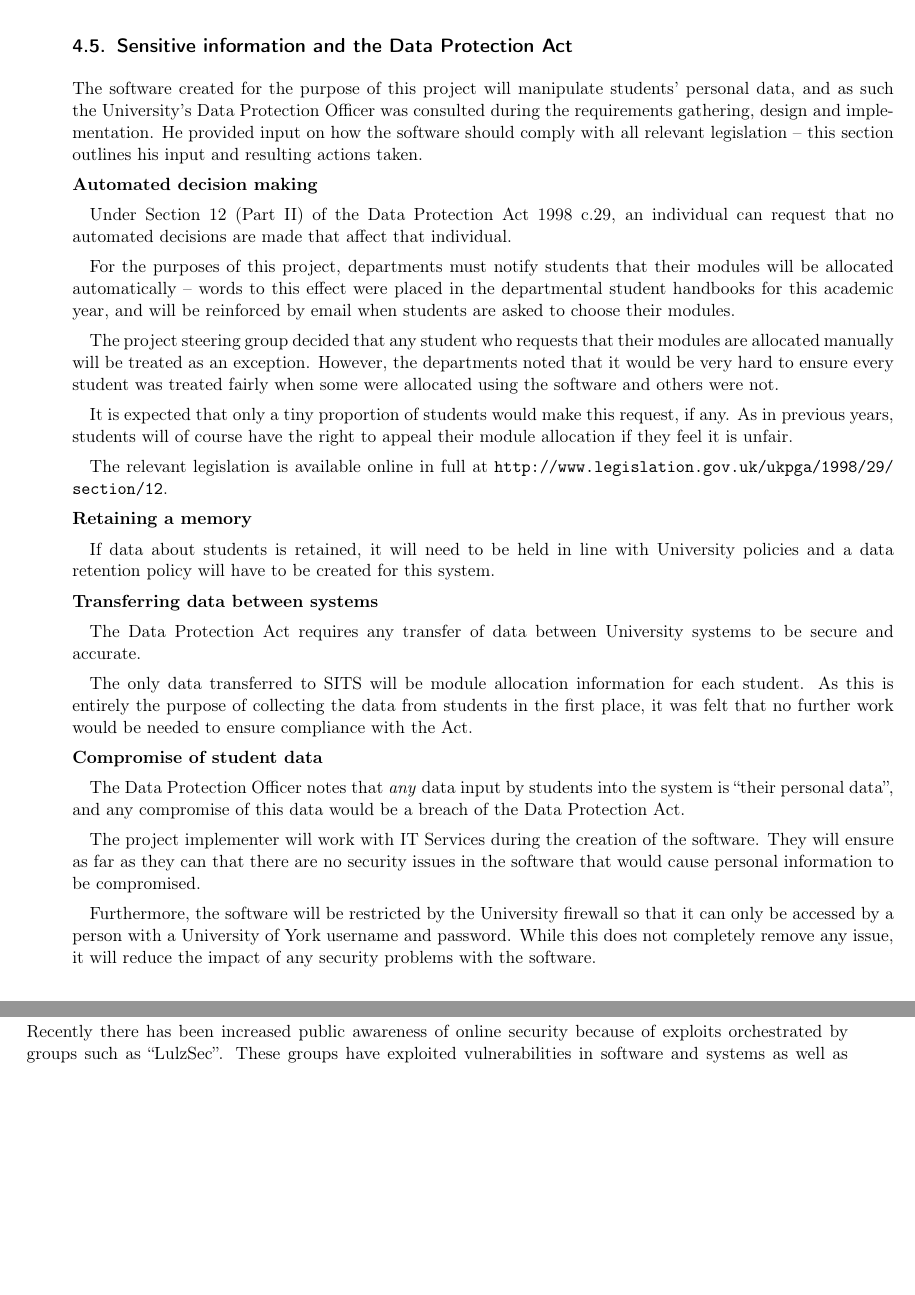
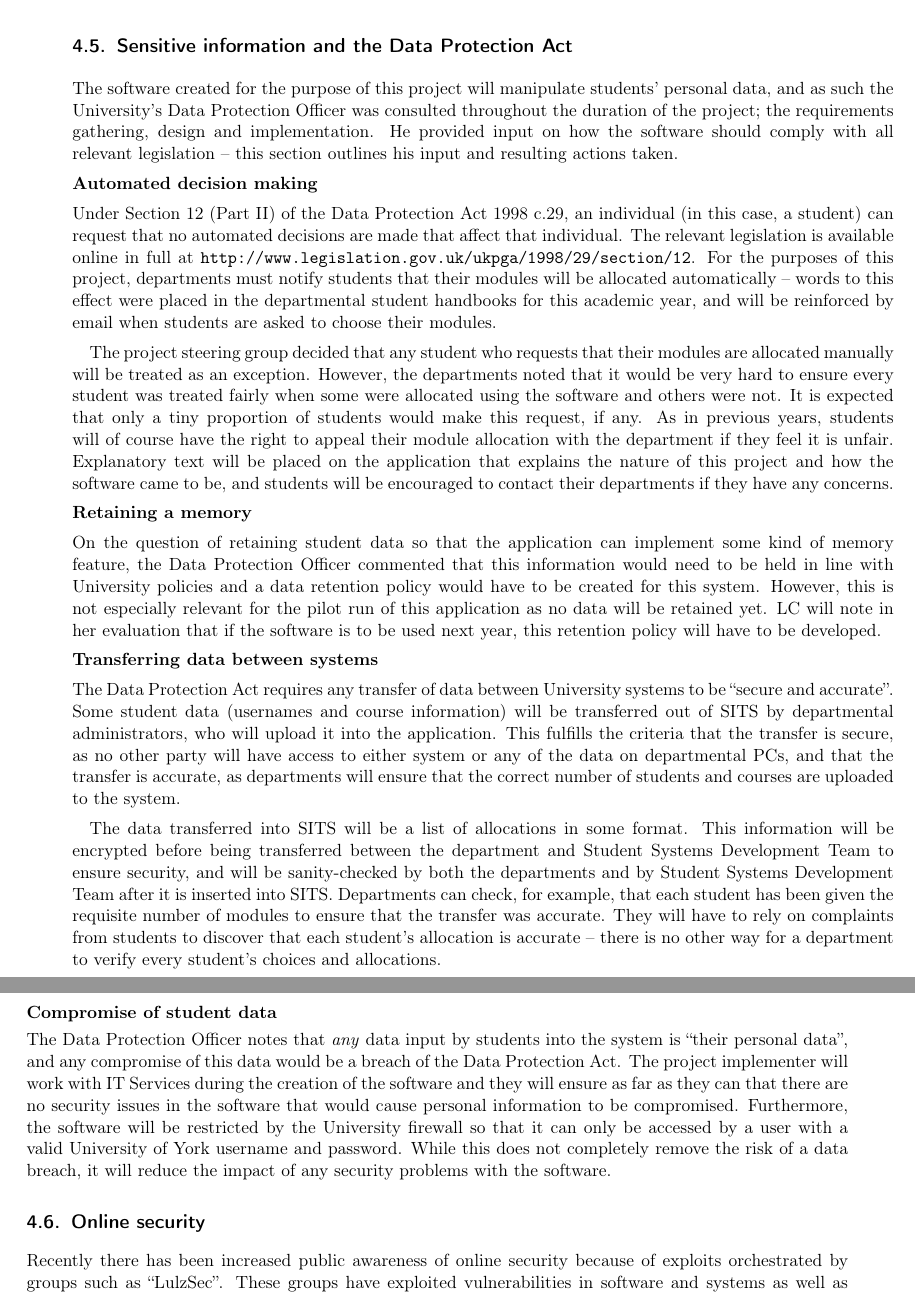
Before and after one commit to alexmuller/york-dissertation, a LaTeX paper (Project.tex, which reads sections/research_dpa.tex): two parts of pages 15 and 16 of 62, joined at a grey line, cut so that both start at the same text, the shorter picture padded with empty space. Compiled offline with pdfLaTeX.

Commit message:
DPA and security research

```diff
--- a/Project.tex
+++ b/Project.tex
@@ -93,6 +93,10 @@
 \usepackage{xspace}
 \newcommand{\studmod}{\emph{student, module}\xspace}
 
+\makeatletter
+\newcommand\mynobreakpar{\par\nobreak\@afterheading}
+\makeatother
+
 % Glossary
 \usepackage[toc]{glossaries}
 \makeglossaries
@@ -101,7 +105,7 @@
 % Title page stuff
 \def\paperauthor{Alexander Muller}
 \def\papertitle{Allocating optional modules \\ to University of York students}
-\def\paperlength{19,200}
+\def\paperlength{19,500}
 
 \title{\papertitle}
 \author{\paperauthor}
@@ -231,70 +235,7 @@ information must not be disclosed at any time.
 
 \input{sections/research_frameworks.tex}
 
-\subsection{Sensitive information and the Data Protection Act}
-\label{sec:dataprotection}
-
-% As noted in the Statement of ethics, we should discuss Charles' input here.
-
-The software created for the purpose of this project will manipulate students'
-personal data, and as such the University's Data Protection Officer was
-consulted during the requirements gathering, design and implementation. He
-provided input on how the software should comply with all relevant legislation
--- this section outlines his input and resulting actions taken.
-
-\noindent{\textbf{Automated decision making}}
-
-Under Section 12 (Part II) of the Data Protection Act 1998 c.29, an individual
-can request that no automated decisions are made that affect that individual.
-
-For the purposes of this project, departments must notify students that their
-modules will be allocated automatically -- words to this effect were placed in
-the departmental student handbooks for this academic year, and will be
-reinforced by email when students are asked to choose their modules.
-
-The project steering group decided that any student who requests that their
-modules are allocated manually will be treated as an exception. However, the
-departments noted that it would be very hard to ensure every student was
-treated fairly when some were allocated using the software and others were
-not.
-
-It is expected that only a tiny proportion of students would make this
-request, if any. As in previous years, students will of course have the right
-to appeal their module allocation if they feel it is unfair.
-
-The relevant legislation is available online in full at
-\url{http://www.legislation.gov.uk/ukpga/1998/29/section/12}.
-
-\noindent{\textbf{Retaining a memory}}
-
-If data about students is retained, it will need to be held in line with
-University policies and a data retention policy will have to be created for
-this system.
-
-\noindent{\textbf{Transferring data between systems}}
-
-The Data Protection Act requires any transfer of data between University
-systems to be secure and accurate.
-
-The only data transferred to \gls{sits} will be module allocation information
-for each student. As this is entirely the purpose of collecting the data from
-students in the first place, it was felt that no further work would be needed
-to ensure compliance with the Act.
-
-\noindent{\textbf{Compromise of student data}}
-
-The Data Protection Officer notes that \emph{any} data input by students into the
-system is ``their personal data'', and any compromise of this data would be a
-breach of the Data Protection Act.
-
-The project implementer will work with \gls{itservices} during the creation of
-the software. They will ensure as far as they can that there are no security
-issues in the software that would cause personal information to be compromised.
-
-Furthermore, the software will be restricted by the University firewall so
-that it can only be accessed by a person with a University of York username
-and password. While this does not completely remove any issue, it will reduce
-the impact of any security problems with the software.
+\input{sections/research_dpa.tex}
 
 \input{sections/research_security.tex}
 
--- /dev/null
+++ b/sections/research_dpa.tex
@@ -0,0 +1,80 @@
+%!TEX root = ../Project.tex
+
+\subsection{Sensitive information and the Data Protection Act}
+\label{sec:dataprotection}
+
+% As noted in the Statement of ethics, we should discuss CF's input here.
+
+The software created for the purpose of this project will manipulate students'
+personal data, and as such the University's Data Protection Officer was
+consulted throughout the duration of the project; the requirements gathering,
+design and implementation. He provided input on how the software should comply
+with all relevant legislation -- this section outlines his input and resulting
+actions taken.
+
+\noindent{\textbf{Automated decision making}}\mynobreakpar
+
+Under Section 12 (Part II) of the Data Protection Act 1998 c.29, an individual
+(in this case, a student) can request that no automated decisions are made
+that affect that individual. The relevant legislation is available online in
+full at \url{http://www.legislation.gov.uk/ukpga/1998/29/section/12}. For the
+purposes of this project, departments must notify students that their modules
+will be allocated automatically -- words to this effect were placed in the
+departmental student handbooks for this academic year, and will be reinforced
+by email when students are asked to choose their modules.
+
+The project steering group decided that any student who requests that their
+modules are allocated manually will be treated as an exception. However, the
+departments noted that it would be very hard to ensure every student was
+treated fairly when some were allocated using the software and others were
+not. It is expected that only a tiny proportion of students would make this
+request, if any. As in previous years, students will of course have the right
+to appeal their module allocation with the department if they feel it is
+unfair. Explanatory text will be placed on the application that explains the
+nature of this project and how the software came to be, and students will be
+encouraged to contact their departments if they have any concerns.
+
+\noindent{\textbf{Retaining a memory}}\mynobreakpar
+
+On the question of retaining student data so that the application can
+implement some kind of memory feature, the Data Protection Officer commented
+that this information would need to be held in line with University policies
+and a data retention policy would have to be created for this system. However,
+this is not especially relevant for the pilot run of this application as no
+data will be retained yet. \gls{lc} will note in her evaluation that if the
+software is to be used next year, this retention policy will have to be
+developed.
+
+\noindent{\textbf{Transferring data between systems}}\mynobreakpar
+
+The Data Protection Act requires any transfer of data between University
+systems to be ``secure and accurate''. Some student data (usernames and course
+information) will be transferred out of \gls{sits} by departmental
+administrators, who will upload it into the application. This fulfills the
+criteria that the transfer is secure, as no other party will have access to
+either system or any of the data on departmental PCs, and that the transfer is
+accurate, as departments will ensure that the correct number of students and
+courses are uploaded to the system.
+
+The data transferred into \gls{sits} will be a list of allocations in some
+format. This information will be encrypted before being transferred between
+the department and \gls{ssdt} to ensure security, and will be sanity-checked
+by both the departments and by \gls{ssdt} after it is inserted into
+\gls{sits}. Departments can check, for example, that each student has been
+given the requisite number of modules to ensure that the transfer was
+accurate. They will have to rely on complaints from students to discover that
+each student's allocation is accurate -- there is no other way for a
+department to verify every student's choices and allocations.
+
+\noindent{\textbf{Compromise of student data}}\mynobreakpar
+
+The Data Protection Officer notes that \emph{any} data input by students into
+the system is ``their personal data'', and any compromise of this data would
+be a breach of the Data Protection Act. The project implementer will work with
+\gls{itservices} during the creation of the software and they will ensure as
+far as they can that there are no security issues in the software that would
+cause personal information to be compromised. Furthermore, the software will
+be restricted by the University firewall so that it can only be accessed by a
+user with a valid University of York username and password. While this does
+not completely remove the risk of a data breach, it will reduce the impact of
+any security problems with the software.
```
Also changed, not shown: sections/research_security.tex (+41 -38 lines).
